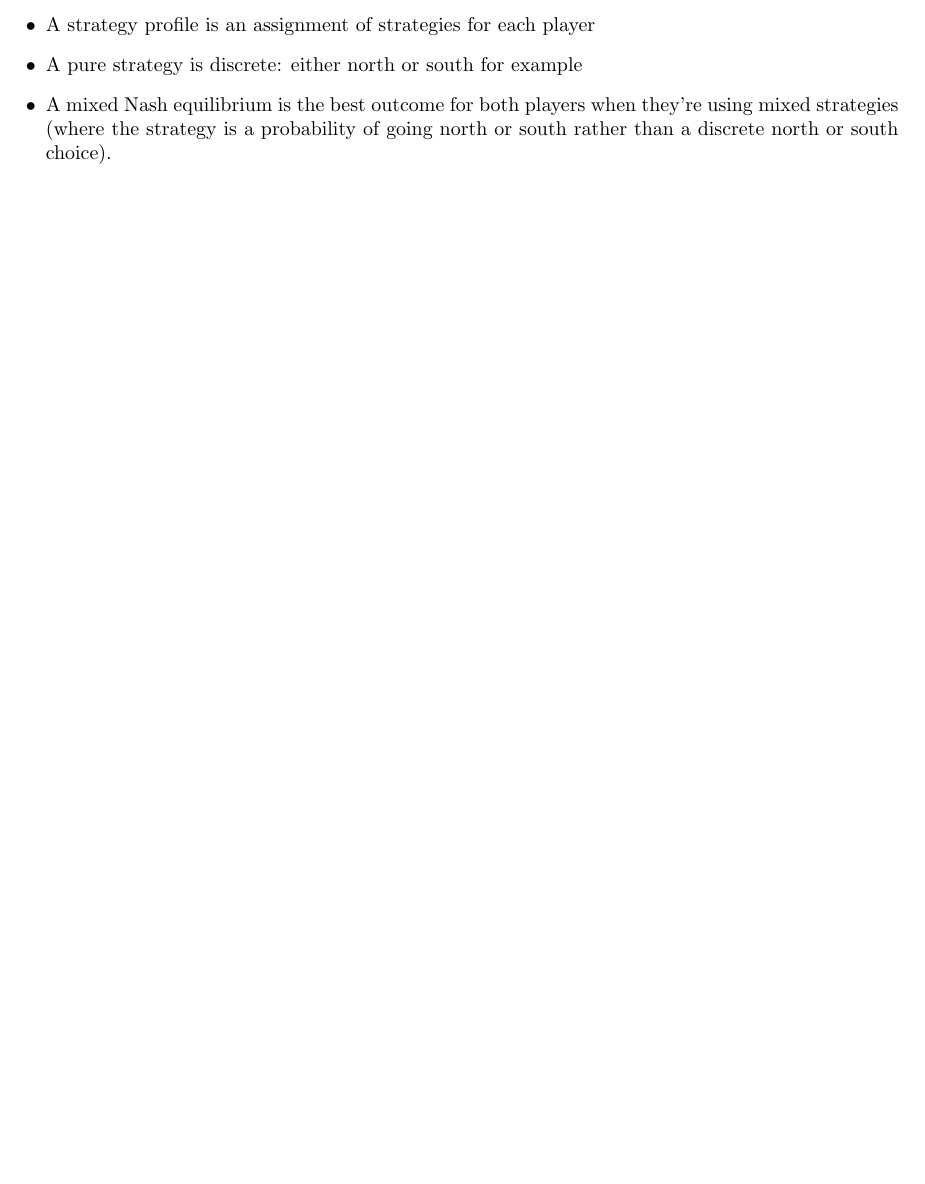
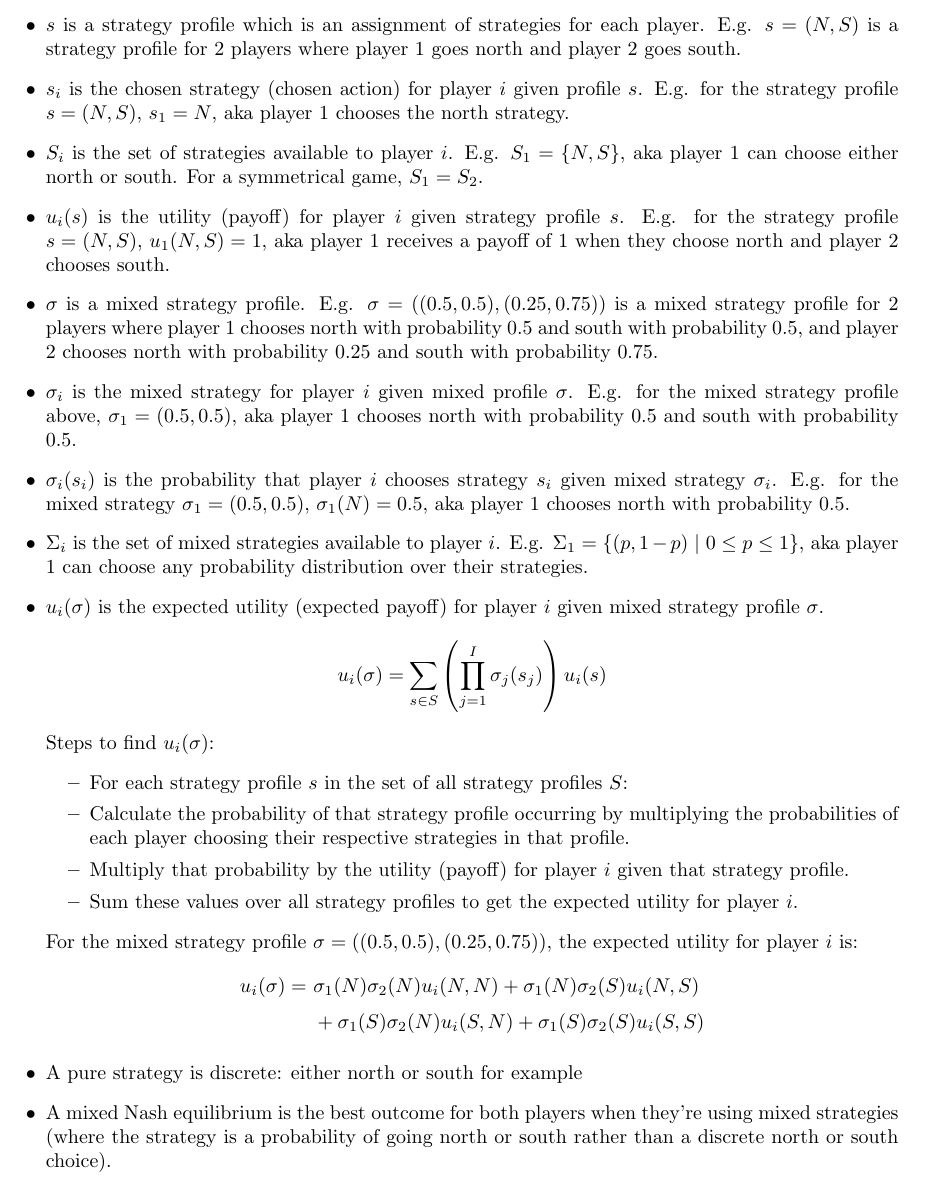
Before and after one commit to Jazz23/206G-and-216, a LaTeX document (206G.tex): part of the page before the commit and part of page 1 of 2 after it, cut so that both start at the same text, the shorter picture padded with empty space. Compiled offline with pdfLaTeX.

Commit message:
Add examples

```diff
--- a/206G.tex
+++ b/206G.tex
@@ -3,7 +3,28 @@
 \begin{document}
 
 \begin{itemize}
-  \item A strategy profile is an assignment of strategies for each player
+  \item $s$ is a strategy profile which is an assignment of strategies for each player. E.g. $s = (N,S)$ is a strategy profile for 2 players where player 1 goes north and player 2 goes south.
+  \item $s_i$ is the chosen strategy (chosen action) for player $i$ given profile $s$. E.g. for the strategy profile $s = (N, S)$, $s_1 = N$, aka player 1 chooses the north strategy.
+  \item $S_i$ is the set of strategies available to player $i$. E.g. $S_1 = \{N, S\}$, aka player 1 can choose either north or south. For a symmetrical game, $S_1 = S_2$.
+  \item $u_i(s)$ is the utility (payoff) for player $i$ given strategy profile $s$. E.g. for the strategy profile $s = (N, S)$, $u_1(N, S) = 1$, aka player 1 receives a payoff of 1 when they choose north and player 2 chooses south.
+  \item $\sigma$ is a mixed strategy profile. E.g. $\sigma = ((0.5, 0.5), (0.25, 0.75))$ is a mixed strategy profile for 2 players where player 1 chooses north with probability 0.5 and south with probability 0.5, and player 2 chooses north with probability 0.25 and south with probability 0.75.
+  \item $\sigma_i$ is the mixed strategy for player $i$ given mixed profile $\sigma$. E.g. for the mixed strategy profile above, $\sigma_1 = (0.5, 0.5)$, aka player 1 chooses north with probability 0.5 and south with probability 0.5.
+ \item $\sigma_i(s_i)$ is the probability that player $i$ chooses strategy $s_i$ given mixed strategy $\sigma_i$. E.g. for the mixed strategy $\sigma_1 = (0.5, 0.5)$, $\sigma_1(N) = 0.5$, aka player 1 chooses north with probability 0.5.
+  \item $\Sigma_i$ is the set of mixed strategies available to player $i$. E.g. $\Sigma_1 = \{(p, 1-p)\ |\ 0 \leq p \leq 1\}$, aka player 1 can choose any probability distribution over their strategies.
+  \item $u_i(\sigma)$ is the expected utility (expected payoff) for player $i$ given mixed strategy profile $\sigma$.\[u_i(\sigma) = \sum_{s\in S}\left(\prod_{j=1}^I\sigma_j(s_j)\right)u_i(s)\]
+  Steps to find $u_i(\sigma)$:
+    \begin{itemize}
+      \item For each strategy profile $s$ in the set of all strategy profiles $S$:
+      \item Calculate the probability of that strategy profile occurring by multiplying the probabilities of each player choosing their respective strategies in that profile.
+      \item Multiply that probability by the utility (payoff) for player $i$ given that strategy profile.
+      \item Sum these values over all strategy profiles to get the expected utility for player $i$.
+    \end{itemize}
+  For the mixed strategy profile $\sigma = ((0.5, 0.5), (0.25, 0.75))$, the expected utility for player $i$ is:
+  \begin{align*}
+      u_i(\sigma) =\ &\sigma_1(N)\sigma_2(N)u_i(N, N) + \sigma_1(N)\sigma_2(S)u_i(N, S) \\
+  &+ \sigma_1(S)\sigma_2(N)u_i(S, N) + \sigma_1(S)\sigma_2(S)u_i(S, S)
+  \end{align*}
+
   \item A pure strategy is discrete: either north or south for example
   \item A mixed Nash equilibrium is the best outcome for both players when they're using mixed strategies (where the strategy is a probability of going north or south rather than a discrete north or south choice).
   \item A simplex is when each component adds to 1, e.g. $x+y=1$ $\leftarrow$ 2 strategy game.
```
Also changed, not shown: 206G.pdf.
